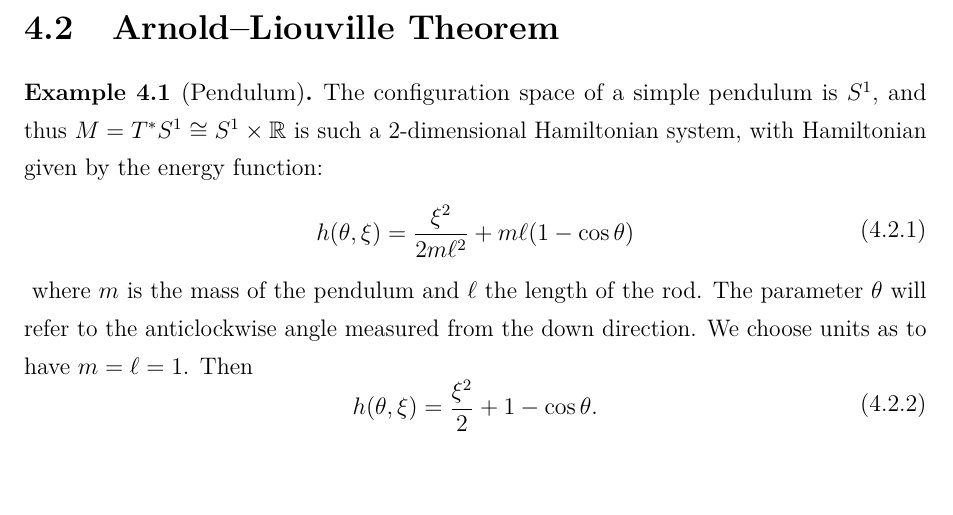
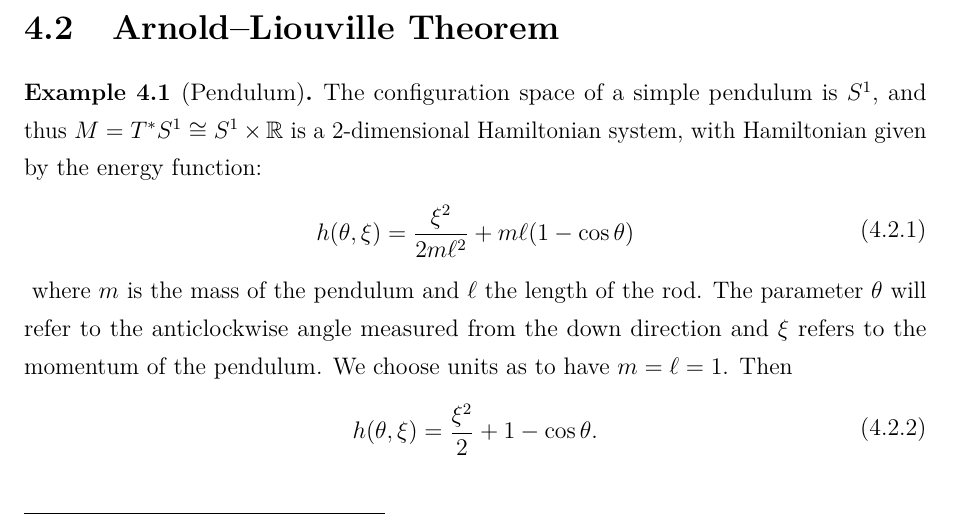
Before and after one commit to mattecapu/hamiltonian-mechanics, a LaTeX thesis (main.tex, which reads hamiltonian_mechanics.tex): part of page 44 of 123, cut so that both start at the same text, the shorter picture padded with empty space. The pictures show the PDF file main.pdf that the author committed with the source.

Commit message:
Small corrections example 4.1

```diff
--- a/hamiltonian_mechanics.tex
+++ b/hamiltonian_mechanics.tex
@@ -416,11 +416,11 @@ The great insight of Hamiltonian formalism is that \textbf{integrals of motion a
 \section{Arnold--Liouville Theorem}
 \begin{example}[Pendulum]
 \label{ex:pendulum}
-	The configuration space of a simple pendulum is $S^1$, and thus $M = T^*S^1 \iso S^1 \times \R$ is such a $2$-dimensional Hamiltonian system, with Hamiltonian given by the energy function:
+	The configuration space of a simple pendulum is $S^1$, and thus $M = T^*S^1 \iso S^1 \times \R$ is a $2$-dimensional Hamiltonian system, with Hamiltonian given by the energy function:
 	\begin{eqalign}
 		h(\theta, \xi) = \frac{\xi^2}{2m \ell^2} +m\ell (1-\cos \theta)
 	\end{eqalign}
-	where $m$ is the mass of the pendulum and $\ell$ the length of the rod. The parameter $\theta$ will refer to the anticlockwise angle measured from the down direction. We choose units as to have $m=\ell=1$. Then
+	where $m$ is the mass of the pendulum and $\ell$ the length of the rod. The parameter $\theta$ will refer to the anticlockwise angle measured from the down direction and $\xi$ refers to the momentum of the pendulum. We choose units as to have $m=\ell=1$. Then
 	\begin{eqalign}
 		h(\theta, \xi) = \frac{\xi^2}2 + 1-\cos \theta.
 	\end{eqalign}
```
Also changed, not shown: main.pdf.
